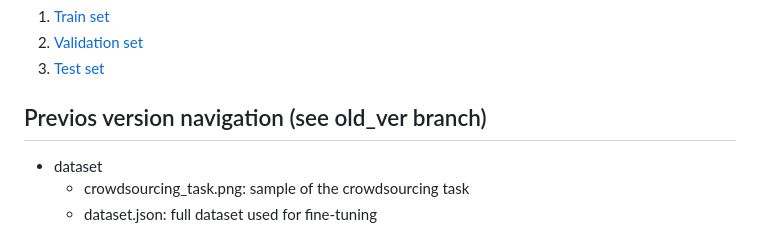
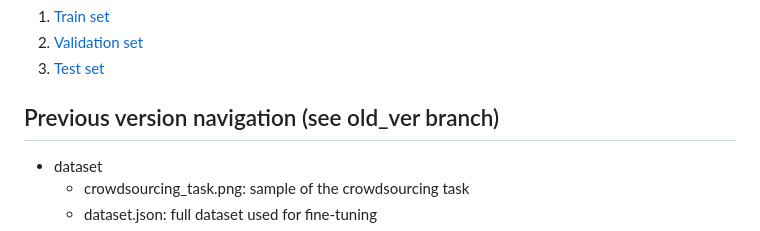
Before and after one commit to vifirsanova/empi, a Markdown page: README.md, the part around the change. Drawn GitHub-style.

```diff
--- a/README.md
+++ b/README.md
@@ -39,7 +39,7 @@ The ASD QA dataset is available on HuggingFace:
 2. [Validation set](https://huggingface.co/datasets/missvector/asd-qa-val)
 3. [Test set](https://huggingface.co/datasets/missvector/asd-qa-test)
 
-## Previos version navigation (see old_ver branch)
+## Previous version navigation (see old_ver branch)
 
 * dataset
   * crowdsourcing_task.png: sample of the crowdsourcing task
```
